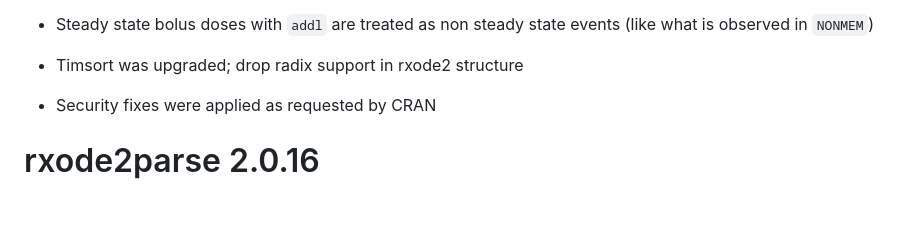
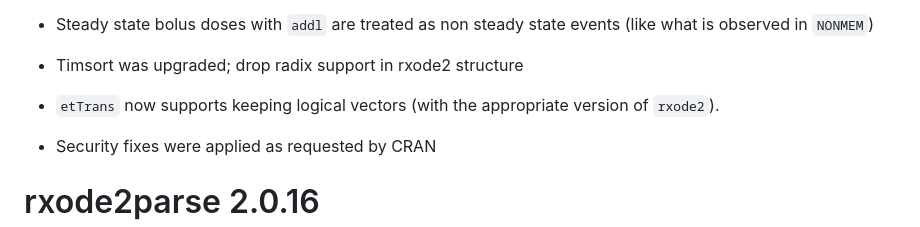
Before and after one commit to nlmixr2/rxode2parse, a Markdown page: NEWS.md, the part around the change. Rendered like a GitHub page; blank space fills up the shorter version.

Commit message:
Add to news

```diff
--- a/NEWS.md
+++ b/NEWS.md
@@ -27,6 +27,9 @@
   events (like what is observed in `NONMEM`)
 
 * Timsort was upgraded; drop radix support in rxode2 structure
+
+* `etTrans` now supports keeping logical vectors (with the appropriate
+  version of `rxode2`).
 
 * Security fixes were applied as requested by CRAN
 
```
